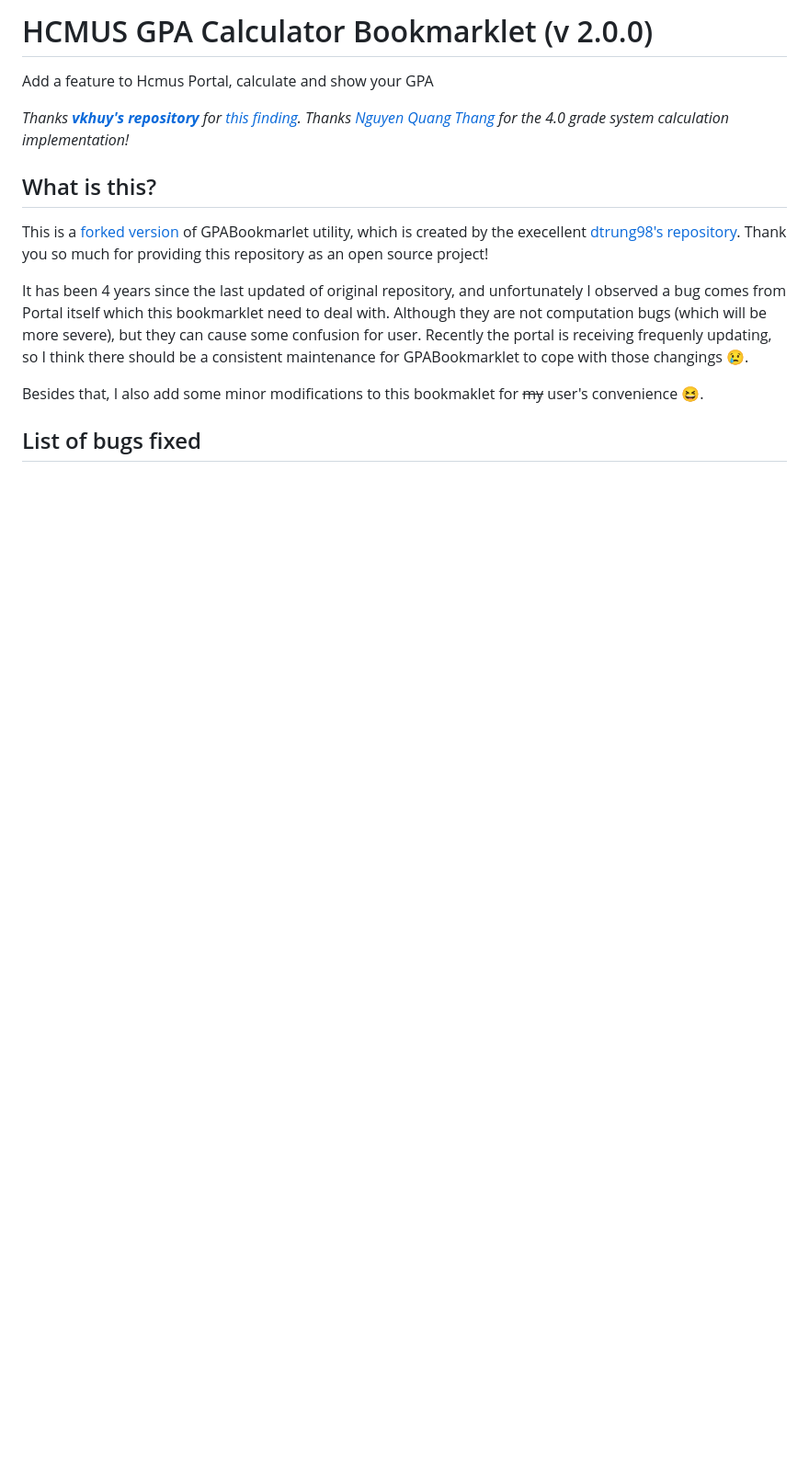
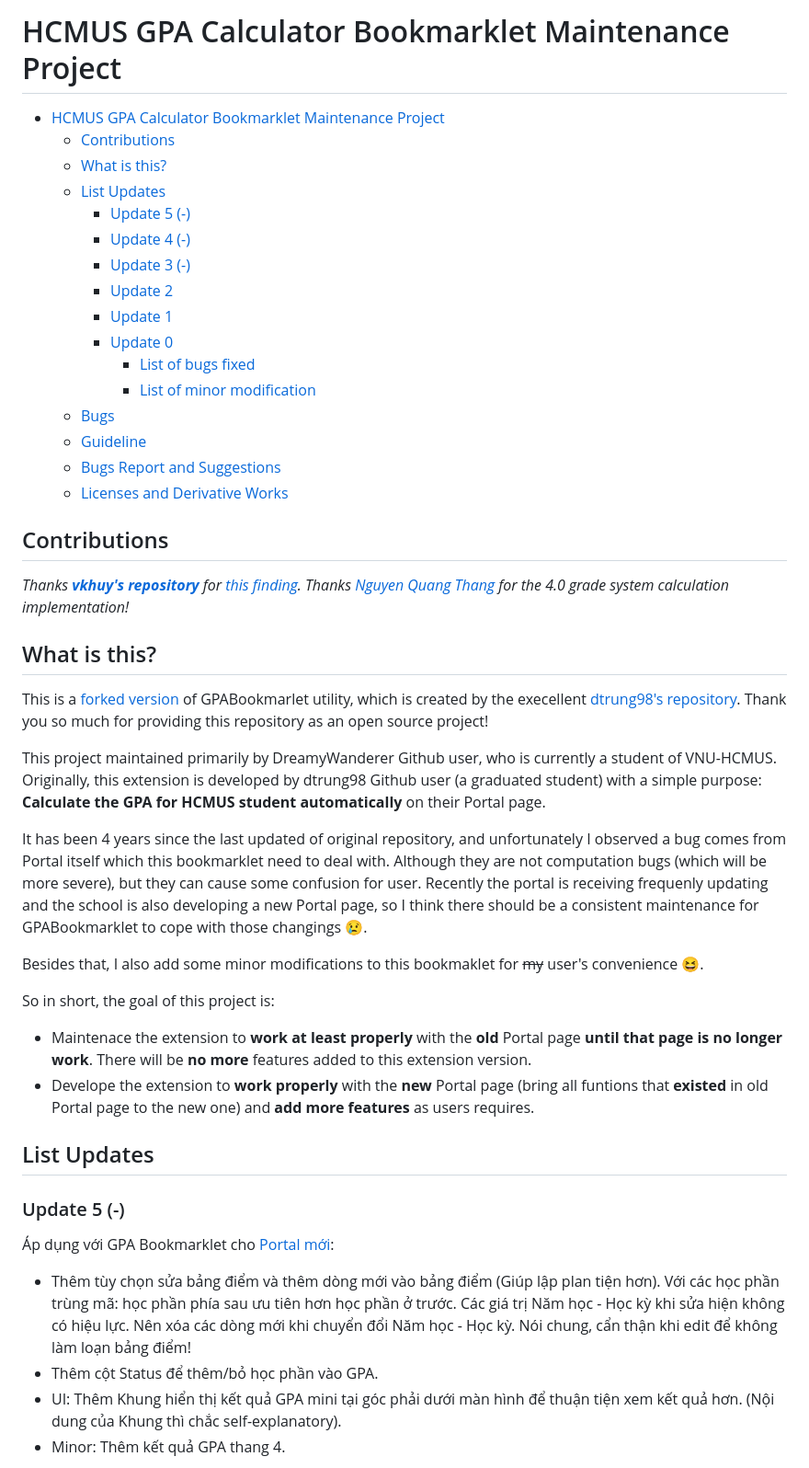
Before and after one commit to dtrung98/GPABookmarklet, a Markdown page: Changelog.md, the part around the change printed below. Shown: that part at 92% size. Rendered like a GitHub page; blank space fills up the shorter version.

```diff
--- a/Changelog.md
+++ b/Changelog.md
@@ -1,6 +1,23 @@
-# HCMUS GPA Calculator Bookmarklet (v 2.0.0)
+# HCMUS GPA Calculator Bookmarklet Maintenance Project
 
-Add a feature to Hcmus Portal, calculate and show your GPA
+- [HCMUS GPA Calculator Bookmarklet Maintenance Project](#hcmus-gpa-calculator-bookmarklet-maintenance-project)
+  - [Contributions](#contributions)
+  - [What is this?](#what-is-this)
+  - [List Updates](#list-updates)
+    - [Update 5 (-)](#update-5--)
+    - [Update 4 (-)](#update-4--)
+    - [Update 3 (-)](#update-3--)
+    - [Update 2](#update-2)
+    - [Update 1](#update-1)
+    - [Update 0](#update-0)
+        - [List of bugs fixed](#list-of-bugs-fixed)
+      - [List of minor modification](#list-of-minor-modification)
+  - [Bugs](#bugs)
+  - [Guideline](#guideline)
+  - [Bugs Report and Suggestions](#bugs-report-and-suggestions)
+  - [Licenses and Derivative Works](#licenses-and-derivative-works)
+
+## Contributions
 
 *Thanks **[vkhuy's repository](https://github.com/vkhuy/GPABookmarklet)** for [this finding](#thcsBug). Thanks [Nguyen Quang Thang](https://github.com/thanguyen165) for the 4.0 grade system calculation implementation!*
 
@@ -8,8 +25,25 @@ Add a feature to Hcmus Portal, calculate and show your GPA
 
 This is a [forked version](https://github.com/DreamyWanderer/GPABookmarklet_Maintanence) of GPABookmarlet utility, which is created by the execellent [dtrung98's repository](https://github.com/dtrung98/GPABookmarklet). Thank you so much for providing this repository as an open source project!
 
-It has been 4 years since the last updated of original repository, and unfortunately I observed a bug comes from Portal itself which this bookmarklet need to deal with. Although they are not computation bugs (which will be more severe), but they can cause some confusion for user. Recently the portal is receiving frequenly updating, so I think there should be a consistent maintenance for GPABookmarklet to cope with those changings 😢.
+This project maintained primarily by DreamyWanderer Github user, who is currently a student of VNU-HCMUS. Originally, this extension is developed by dtrung98 Github user (a graduated student) with a simple purpose: **Calculate the GPA for HCMUS student automatically** on their Portal page.
+
+It has been 4 years since the last updated of original repository, and unfortunately I observed a bug comes from Portal itself which this bookmarklet need to deal with. Although they are not computation bugs (which will be more severe), but they can cause some confusion for user. Recently the portal is receiving frequenly updating and the school is also developing a new Portal page, so I think there should be a consistent maintenance for GPABookmarklet to cope with those changings 😢.
 
 Besides that, I also add some minor modifications to this bookmaklet for ~~my~~ user's convenience 😆.
 
-## List of bugs fixed
+So in short, the goal of this project is:
+
+- Maintenace the extension to **work at least properly** with the **old** Portal page **until that page is no longer work**. There will be **no more** features added to this extension version.
+- Develope the extension to **work properly** with the **new** Portal page (bring all funtions that **existed** in old Portal page to the new one) and **add more features** as users requires.
+
+## List Updates
+
+### Update 5 (-)
+
+Áp dụng với GPA Bookmarklet cho [Portal mới](https://student.hcmus.edu.vn/student-affairs):
+
+- Thêm tùy chọn sửa bảng điểm và thêm dòng mới vào bảng điểm (Giúp lập plan tiện hơn). Với các học phần trùng mã: học phần phía sau ưu tiên hơn học phần ở trước. Các giá trị Năm học - Học kỳ khi sửa hiện không có hiệu lực. Nên xóa các dòng mới khi chuyển đổi Năm học - Học kỳ. Nói chung, cẩn thận khi edit để không làm loạn bảng điểm!
+- Thêm cột Status để thêm/bỏ học phần vào GPA.
+- UI: Thêm Khung hiển thị kết quả GPA mini tại góc phải dưới màn hình để thuận tiện xem kết quả hơn. (Nội dung của Khung thì chắc self-explanatory).
+- Minor: Thêm kết quả GPA thang 4.
+
```
Also changed, not shown: other parts of Changelog.md (+35 -7 lines), Figure/Editting.gif (added), Figure/Tutorial.gif (added), Figure/spring_frame.jpg (added), 8 other files.
